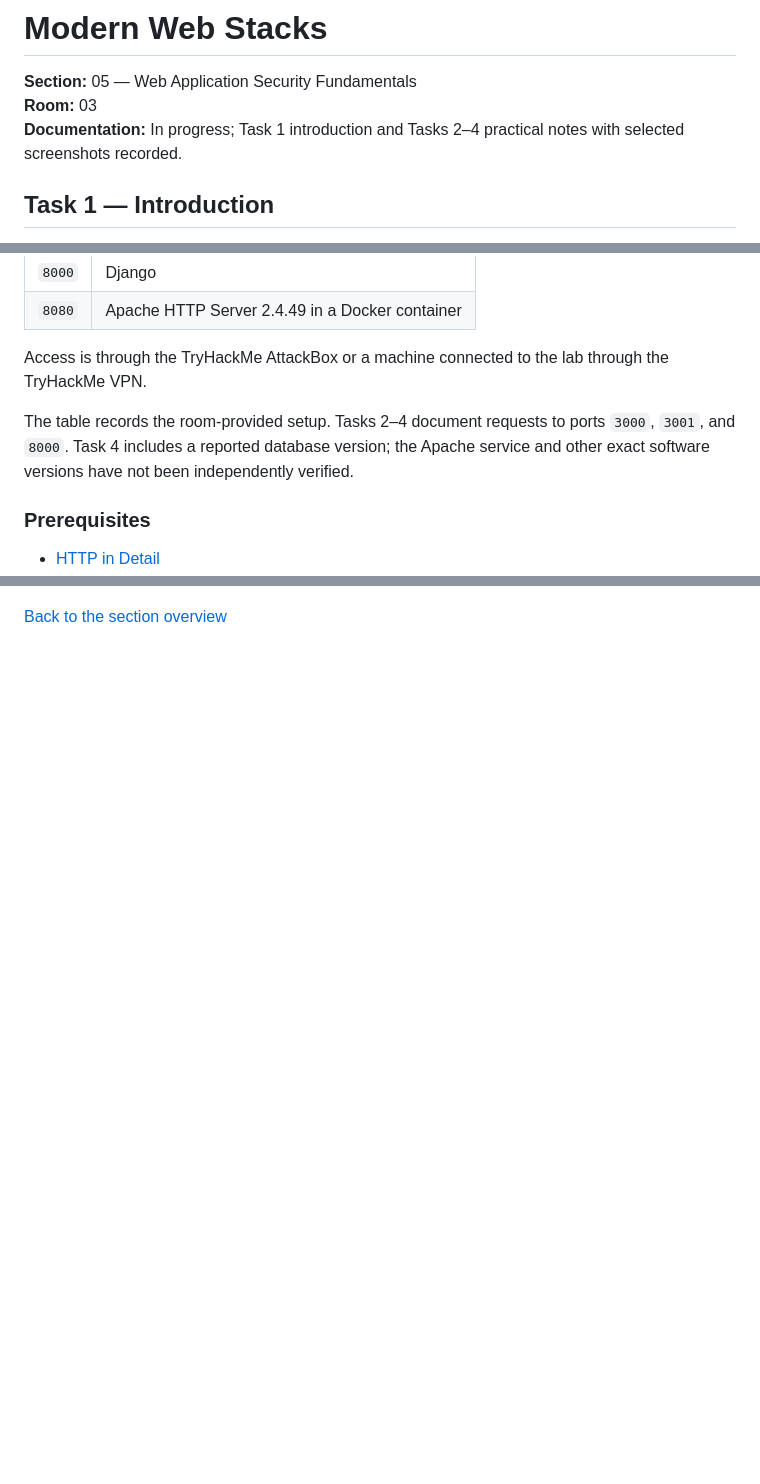
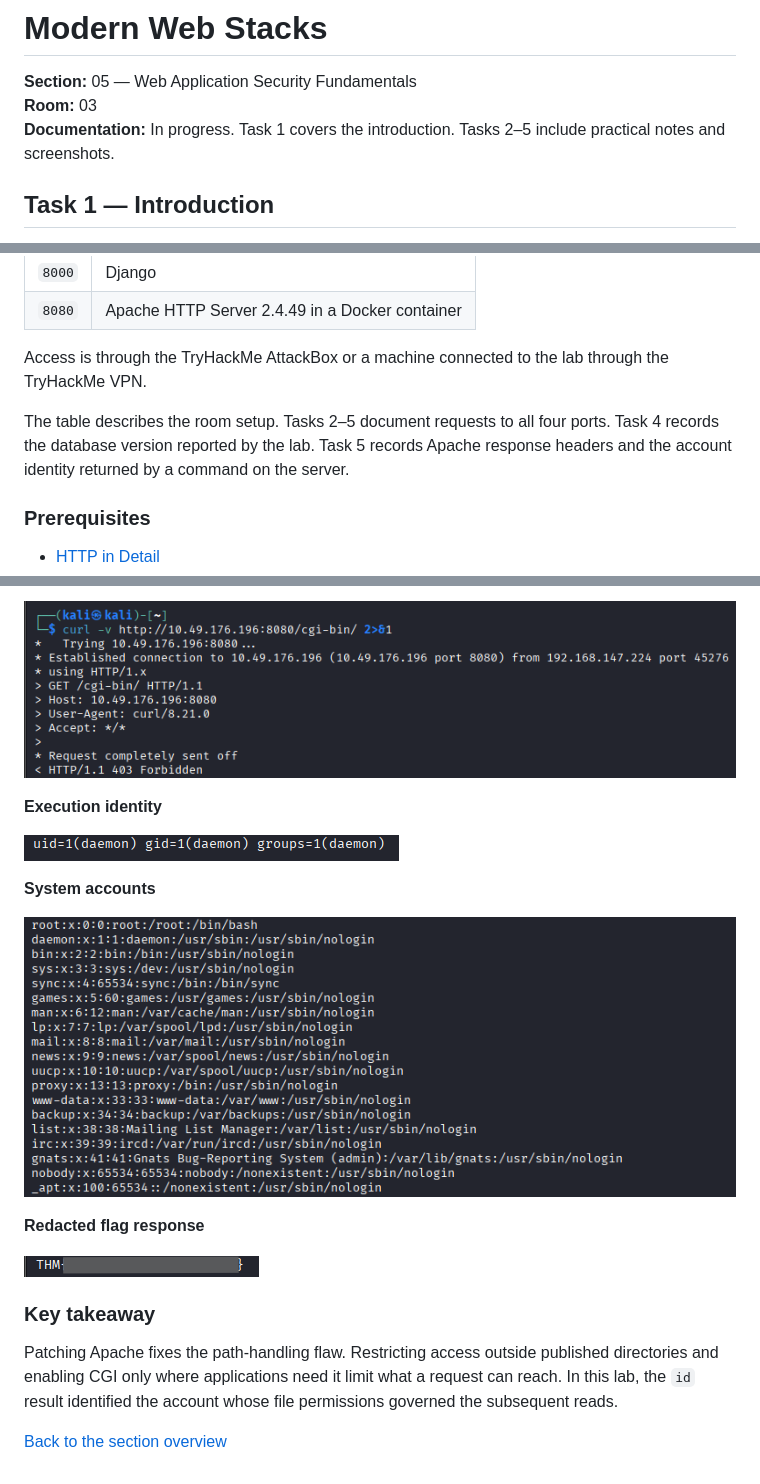
Before and after one commit to 369tsukuyomi369/THM-Jr-Penetration-Tester, a Markdown page: 05-web-application-security-fundamentals/03-modern-web-stacks.md, 3 parts joined by grey strips. Rendered like a GitHub page; pictures changed too: 05-web-application-security-fundamentals/assets/modern-web-stacks/lamp-cgi-directory-response.png (added), 05-web-application-security-fundamentals/assets/modern-web-stacks/lamp-command-execution-identity.png (added), 05-web-application-security-fundamentals/assets/modern-web-stacks/lamp-flag-response-redacted.png (added); blank space fills up the shorter version.

```diff
--- a/05-web-application-security-fundamentals/03-modern-web-stacks.md
+++ b/05-web-application-security-fundamentals/03-modern-web-stacks.md
@@ -2,7 +2,7 @@
 
 **Section:** 05 — Web Application Security Fundamentals
 **Room:** 03
-**Documentation:** In progress; Task 1 introduction and Tasks 2–4 practical notes with selected screenshots recorded.
+**Documentation:** In progress. Task 1 covers the introduction. Tasks 2–5 include practical notes and screenshots.
 
 ## Task 1 — Introduction
 
@@ -35,7 +35,7 @@ The room describes an Ubuntu 22.04 virtual machine with four services:
 
 Access is through the TryHackMe AttackBox or a machine connected to the lab through the TryHackMe VPN.
 
-The table records the room-provided setup. Tasks 2–4 document requests to ports `3000`, `3001`, and `8000`. Task 4 includes a reported database version; the Apache service and other exact software versions have not been independently verified.
+The table describes the room setup. Tasks 2–5 document requests to all four ports. Task 4 records the database version reported by the lab. Task 5 records Apache response headers and the account identity returned by a command on the server.
 
 ### Prerequisites
 
@@ -285 +335,19 @@ References: [Django raw SQL guidance](https://docs.djangoproject.com/en/3.2/topi
+![Direct request to the CGI directory returning 403 Forbidden](./assets/modern-web-stacks/lamp-cgi-directory-response.png)
+
+**Execution identity**
+
+![Command output showing the daemon user and group](./assets/modern-web-stacks/lamp-command-execution-identity.png)
+
+**System accounts**
+
+![Account records returned from the lab container](./assets/modern-web-stacks/lamp-system-accounts.png)
+
+**Redacted flag response**
+
+![Terminal response with the flag value covered](./assets/modern-web-stacks/lamp-flag-response-redacted.png)
+
+### Key takeaway
+
+Patching Apache fixes the path-handling flaw. Restricting access outside published directories and enabling CGI only where applications need it limit what a request can reach. In this lab, the `id` result identified the account whose file permissions governed the subsequent reads.
+
 [Back to the section overview](./README.md)
```
Also changed, not shown: other parts of 05-web-application-security-fundamentals/03-modern-web-stacks.md (+50 -0 lines), 05-web-application-security-fundamentals/README.md (+1 -1 lines), 05-web-application-security-fundamentals/assets/modern-web-stacks/lamp-apache-response-headers.png (added), 05-web-application-security-fundamentals/assets/modern-web-stacks/lamp-not-found-response.png (added).
